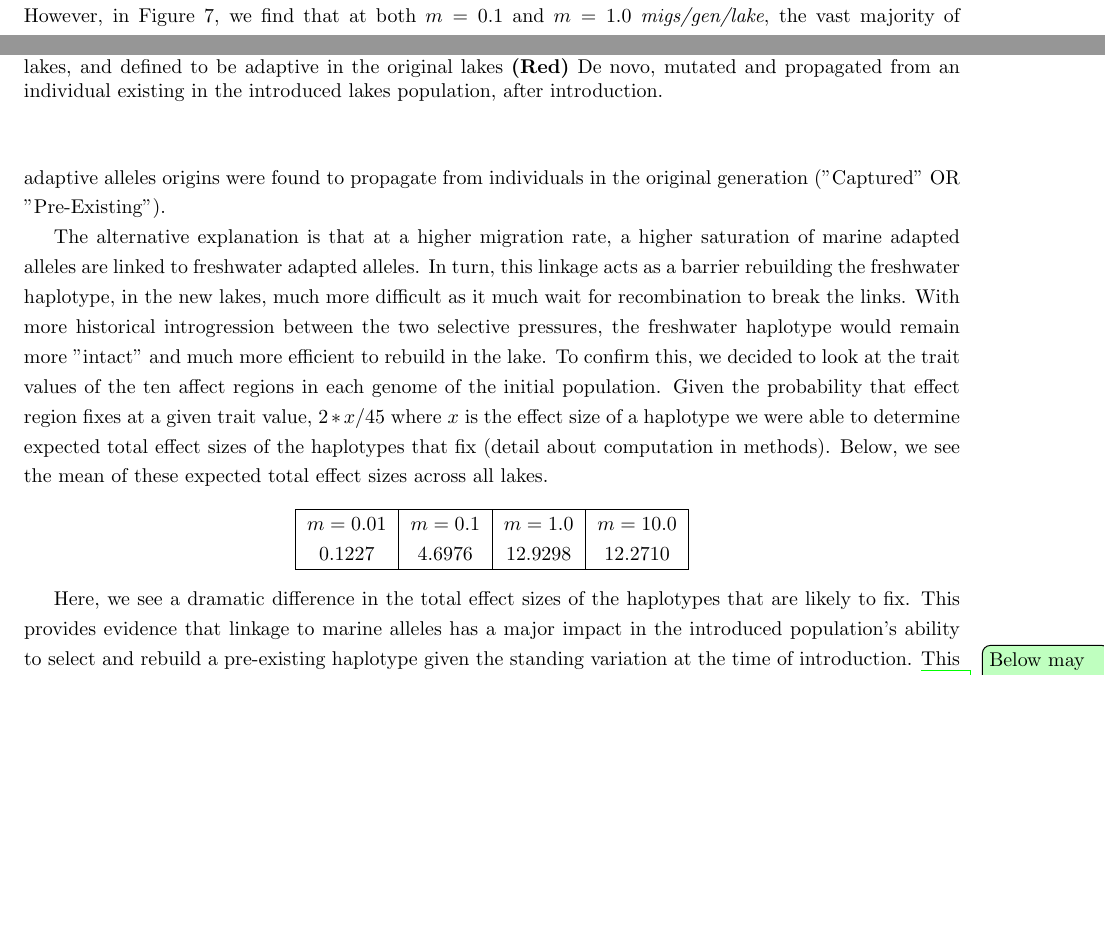
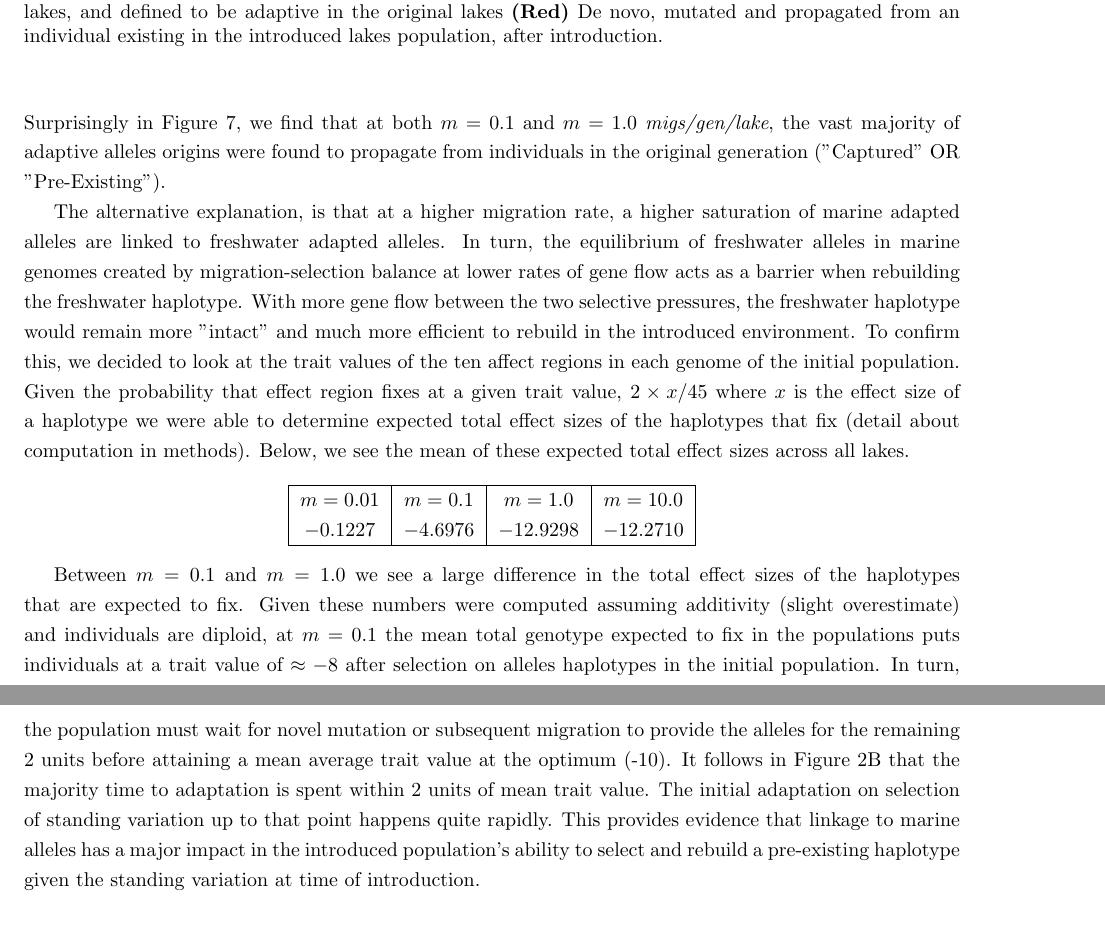
Before and after one commit to jgallowa07/SticklebackPaper, a LaTeX document (Stickleback_Paper.tex): two parts of pages 12 and 13 of 18 before the commit and two parts of pages 13 and 14 of 18 after it, joined at a grey line, cut so that both start at the same text, the shorter picture padded with empty space. Compiled offline with pdfLaTeX.

Commit message:
last of jared edits, rough draft 1

```diff
--- a/Stickleback_Paper.tex
+++ b/Stickleback_Paper.tex
@@ -568,6 +565,6 @@ Initially, this 60X speedup of adaptation might seem to be the result of subsequ
 To investigate this further we have track the origins of all adaptive variants in all new lake extant individuals at the time of adaptation.
-However, in Figure \ref{fig:Origin}, we find that at both $m = 0.1$ and $m = 1.0$ \emph{migs/gen/lake}, the vast majority of adaptive alleles origins were found to propagate
-from individuals in the original generation ("Captured" OR "Pre-Existing").
+Surprisingly in Figure \ref{fig:Origin}, we find that at both $m = 0.1$ and $m = 1.0$ \emph{migs/gen/lake},
+the vast majority of adaptive alleles origins were found to propagate from individuals in the original generation ("Captured" OR "Pre-Existing").
 
 \begin{figure}
 	\begin{center}
@@ -587,11 +584,11 @@ from individuals in the original generation ("Captured" OR "Pre-Existing").
 	\end{center}
 \end{figure}
 
-The alternative explanation is that at a higher migration rate, a higher saturation of marine adapted alleles are linked to freshwater adapted alleles.
-In turn, this linkage acts as a barrier rebuilding the freshwater haplotype, in the new lakes, much more difficult as it much wait for recombination to break the links.
-With more historical introgression between the two selective pressures, the freshwater haplotype would remain more "intact" and much more efficient to rebuild in the lake.
+The alternative explanation, is that at a higher migration rate, a higher saturation of marine adapted alleles are linked to freshwater adapted alleles.
+In turn, the equilibrium of freshwater alleles in marine genomes created by migration-selection balance at lower rates of gene flow acts as a barrier when rebuilding the freshwater haplotype.
+With more gene flow between the two selective pressures, the freshwater haplotype would remain more "intact" and much more efficient to rebuild in the introduced environment.
 To confirm this, we decided to look at the trait values of the ten affect regions in each genome of the initial population.
-Given the probability that effect region fixes at a given trait value, $2 * x / 45$ where $x$ is the effect size of a haplotype
+Given the probability that effect region fixes at a given trait value, $2 \times x / 45$ where $x$ is the effect size of a haplotype
 we were able to determine expected total effect sizes of the haplotypes that fix (detail about computation in methods).
 Below, we see the mean of these expected total effect sizes across all lakes.
 
@@ -599,13 +596,18 @@ Below, we see the mean of these expected total effect sizes across all lakes.
 \begin{tabular}{ | c | c  | c  | c | }
  \hline
  $m = 0.01$ & $m = 0.1$ & $m = 1.0$ & $m = 10.0$ \\
- $0.1227$ &  $4.6976$ & $12.9298$  & $12.2710$\\
+ $-0.1227$ &  $-4.6976$ & $-12.9298$  & $-12.2710$\\
  \hline
 \end{tabular}
 \end{center}
 
-Here, we see a dramatic difference in the total effect sizes of the haplotypes that are likely to fix.
+Between $m = 0.1$ and $m = 1.0$ we see a large difference in the total effect sizes of the haplotypes that are expected to fix.
+Given these numbers were computed assuming additivity (slight overestimate) and individuals are diploid,
+at $m = 0.1$ the mean total genotype expected to fix in the populations puts individuals at a trait value of $\approx -8$
+after selection on alleles haplotypes in the initial population.
+In turn, the population must wait for novel mutation or subsequent migration to provide the alleles for the remaining 2 units before
+attaining a mean average trait value at the optimum (-10).
+It follows in Figure \ref{fig:phenotype_ts2}B that the majority time to adaptation is spent within 2 units of mean trait value.
+The initial adaptation on selection of standing variation up to that point happens quite rapidly.
 This provides evidence that linkage to marine alleles has a major impact in the introduced population's ability
-to select and rebuild a pre-existing haplotype given the standing variation at the time of introduction.
-\jgg{Below may belong in the discussion / future work}
-This also brings to light the role of recombination in a system of migration selection balance.
+to select and rebuild a pre-existing haplotype given the standing variation at time of introduction.
```
Also changed, not shown: Stickleback_Paper.tex (55 more changed lines).
